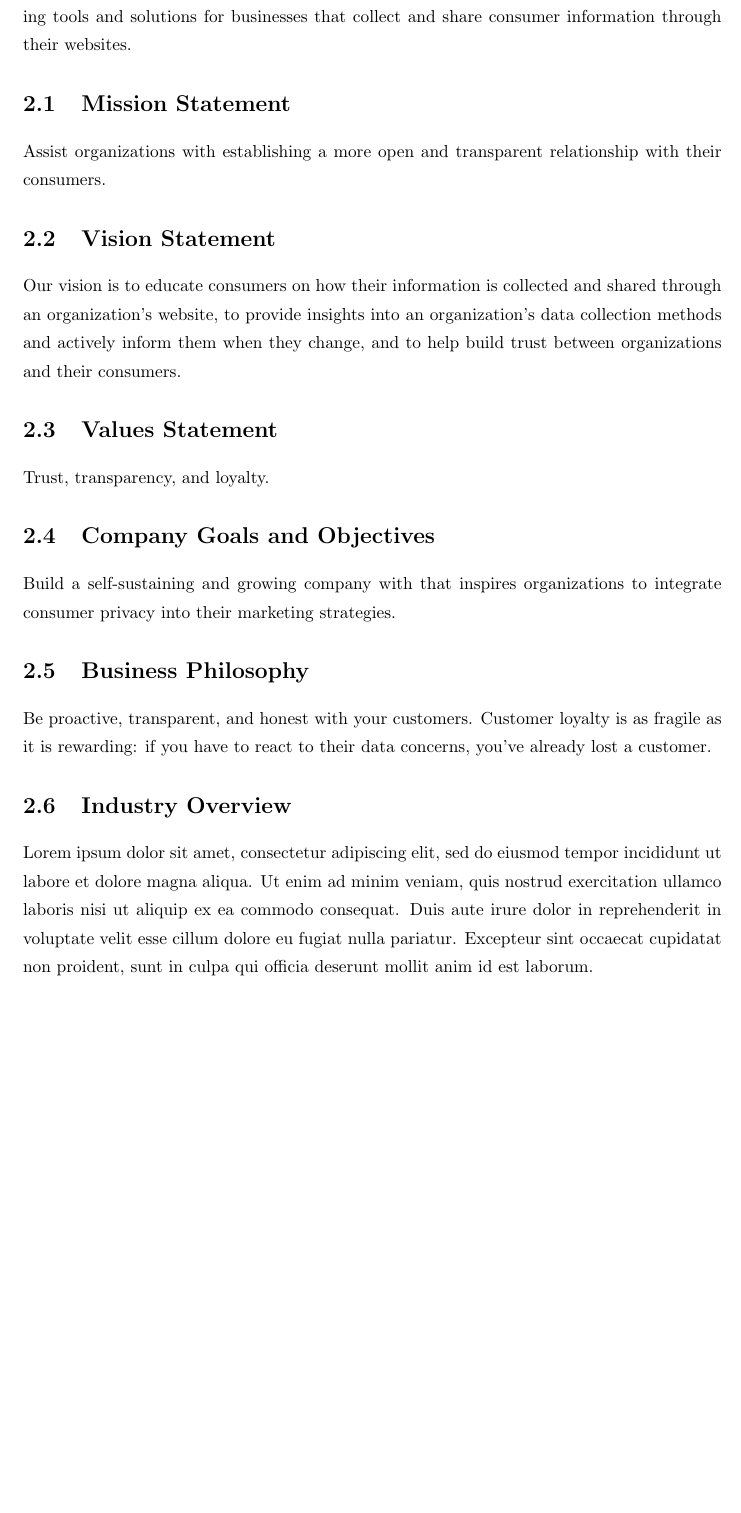
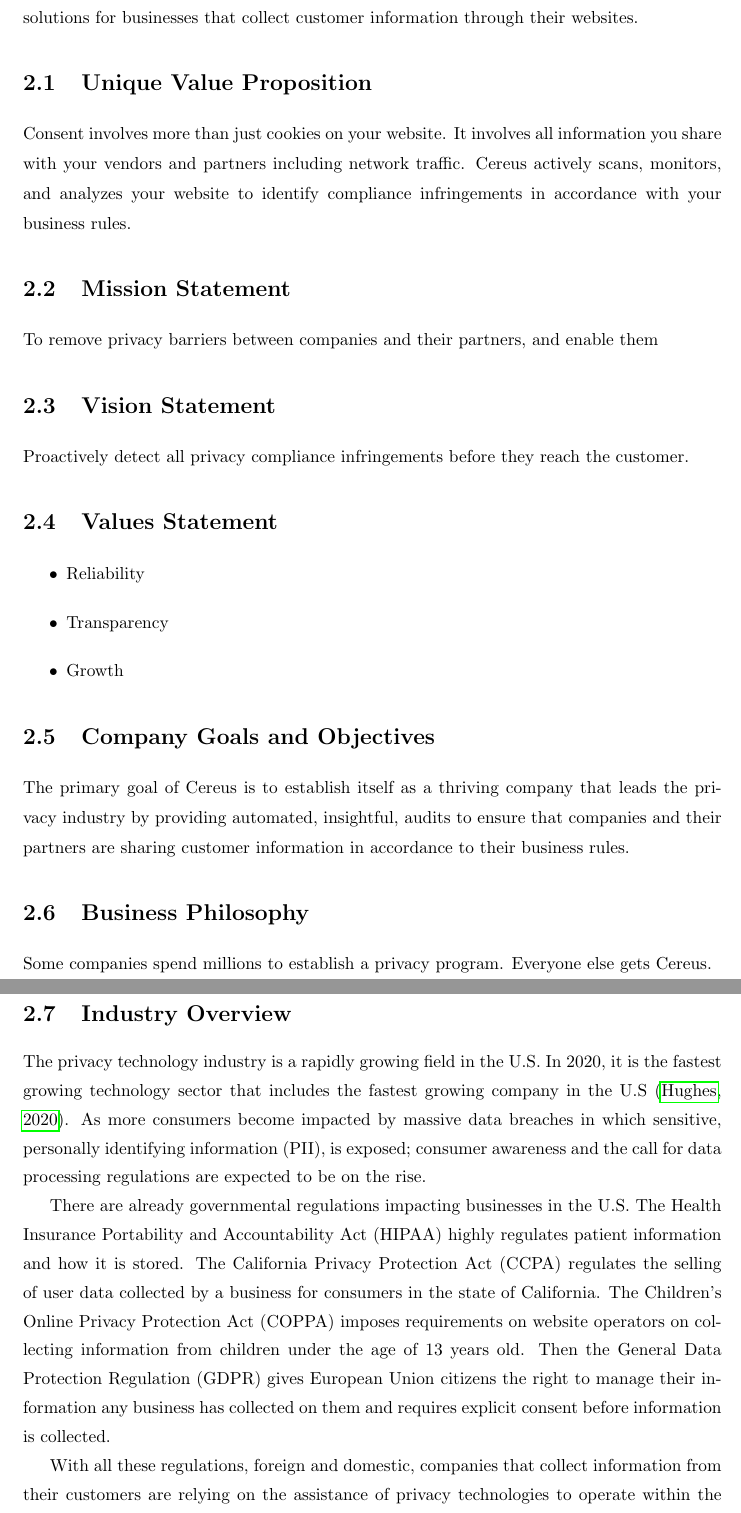
Before and after one commit to Vandise/masters-thesis, a LaTeX thesis (thesis.tex, which reads 2_general_company_description/main.tex, Latex/Classes/PhDthesisPSnPDF.cls): part of page 6 of 9 before the commit and two parts of pages 6 and 7 of 9 after it, the two joined at a grey line, cut so that both start at the same text, the shorter picture padded with empty space. Compiled offline with pdfLaTeX.

Commit message:
Begin chapter 1

```diff
--- a/2_general_company_description/main.tex
+++ b/2_general_company_description/main.tex
@@ -1,38 +1,46 @@
 {\let\cleardoublepage\relax \chapter{General Company Description}}
 
-The proposed company is a software-as-a-service company offering privacy compliance auditing tools and solutions for businesses that collect and share consumer information through their websites.
+Cereus is a software-as-a-service company offering privacy compliance auditing tools and solutions for businesses that collect customer information through their websites.
+
+{\let\clearpage\relax \section{Unique Value Proposition}}
+
+Consent involves more than just cookies on your website. It involves all information you share with your vendors and partners including network traffic. Cereus actively scans, monitors, and analyzes your website to identify compliance infringements in accordance with your business rules.
 
 {\let\clearpage\relax \section{Mission Statement}}
 
-Assist organizations with establishing a more open and transparent relationship with their consumers.
+To remove privacy barriers between companies and their partners, and enable them %to communicate in an efficient, compliant way.
+
+%To become the leader in cutting-edge privacy compliance auditing tools. To help customers quickly and efficiently identify privacy and compliance issues on their websites.
 
 \section{Vision Statement}
 
-Our vision is to educate consumers on how their information is collected and shared through an organization's website, to provide insights into an organization's data collection methods and actively inform them when they change, and to help build trust between organizations and their consumers.
+Proactively detect all privacy compliance infringements before they reach the customer.
 
 \section{Values Statement}
 
-Trust, transparency, and loyalty.
-
-%\begin{itemize}
-%  \item Trust
-%  \item Transparency
-%\end{itemize}
+\begin{itemize}
+  \item Reliability
+  \item Transparency
+  \item Growth
+\end{itemize}
 
 \section{Company Goals and Objectives}
 
-Build a self-sustaining and growing company with that inspires organizations to integrate consumer privacy into their marketing strategies.
+The primary goal of Cereus is to establish itself as a thriving company that leads the privacy industry by providing automated, insightful, audits to ensure that companies and their partners are sharing customer information in accordance to their business rules.
 
 \section{Business Philosophy}
 
-Be proactive, transparent, and honest with your customers. Customer loyalty is as fragile as it is rewarding: if you have to react to their data concerns, you've already lost a customer.
-
-%Be transparent with honest with your customers and they will provide you the same kindness.
+Some companies spend millions to establish a privacy program. Everyone else gets Cereus.
 
 \section{Industry Overview}
 
-Lorem ipsum dolor sit amet, consectetur adipiscing elit, sed do eiusmod tempor incididunt ut labore et dolore magna aliqua. Ut enim ad minim veniam, quis nostrud exercitation ullamco laboris nisi ut aliquip ex ea commodo consequat. Duis aute irure dolor in reprehenderit in voluptate velit esse cillum dolore eu fugiat nulla pariatur. Excepteur sint occaecat cupidatat non proident, sunt in culpa qui officia deserunt mollit anim id est laborum.
+The privacy technology industry is a rapidly growing field in the U.S. In 2020, it is the fastest growing technology sector that includes the fastest growing company in the U.S \cite{hughes.iapp.2020}. As more consumers become impacted by massive data breaches in which sensitive, personally identifying information (PII), is exposed; consumer awareness and the call for data processing regulations are expected to be on the rise.
 
+There are already governmental regulations impacting businesses in the U.S. The Health Insurance Portability and Accountability Act (HIPAA) highly regulates patient information and how it is stored. The California Privacy Protection Act (CCPA) regulates the selling of user data collected by a business for consumers in the state of California. The Children's Online Privacy Protection Act (COPPA) imposes requirements on website operators on collecting information from children under the age of 13 years old. Then the General Data Protection Regulation (GDPR) gives European Union citizens the right to manage their information any business has collected on them and requires explicit consent before information is collected.
+
+With all these regulations, foreign and domestic, companies that collect information from their customers are relying on the assistance of privacy technologies to operate within the bounds of new regulations and meet consumer privacy expectations \cite{meehan.forbes.2019}. This has attracted massive funding, and, in July of 2019, OneTrust raised \$200 million in a Series A investment, TrustArc raised \$70 million Series D, Privitar raised \$40 million series B, and BigID raised \$30 million Series B \cite{wood.fpf.2019}.
+
+In four years since its founding, as of August, 2020, OneTrust is valued at \$2.7 billion \cite{hughes.iapp.2020}.
 
 \section{Market Segment Overview}
 
--- a/Latex/Classes/PhDthesisPSnPDF.cls
+++ b/Latex/Classes/PhDthesisPSnPDF.cls
@@ -235,7 +235,7 @@
 % bug: cover i + back side ii and then numbering restarts with i; should be iii
 \renewcommand{\thepage}{\roman{page}}
 
-\newcommand{\submittedtext}{{A Thesis Submitted in Partial Fulfillment of the
+\newcommand{\submittedtext}{{A Thesis Submitted in Fulfillment of the
 Requirements for the Degree Of
 }}
 
```
Also changed, not shown: 10_backmatter/references.bib (+38 -7 lines), thesis.tex (+1 -0 lines), 2 other files.
